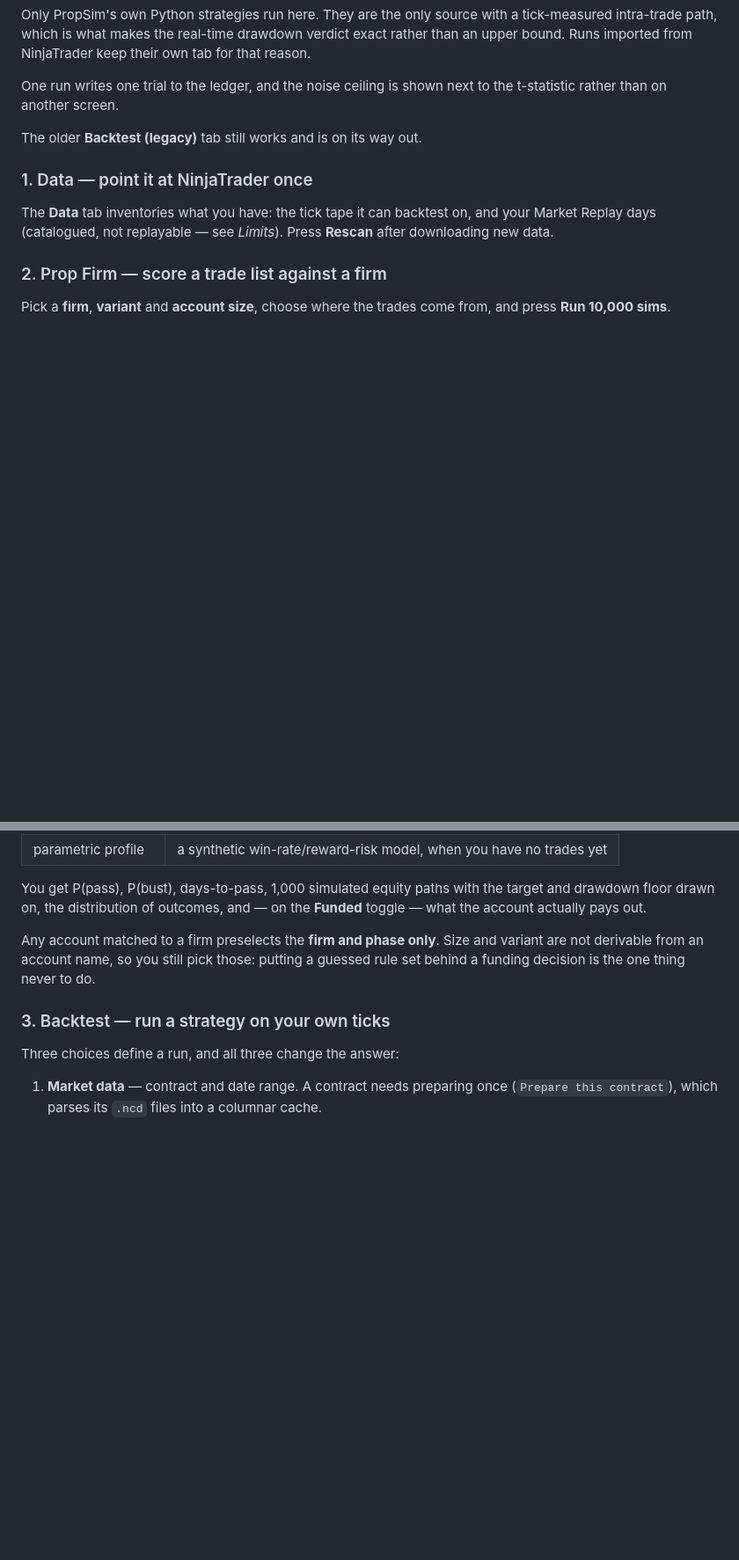
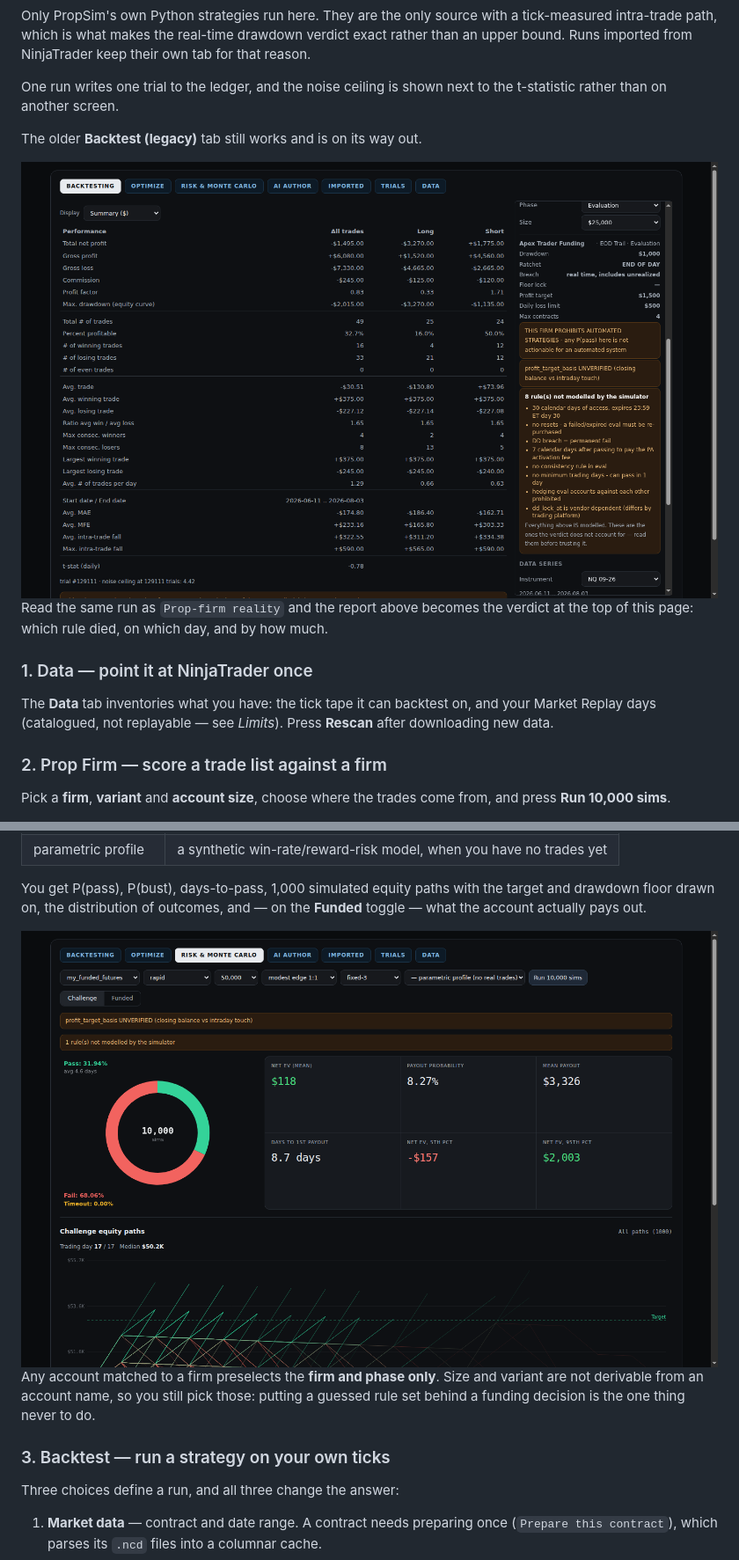
Before and after one commit to jalv92/PropSim, a Markdown page: README.md, 2 parts joined by grey strips. Shown at 88% size. GitHub-like rendering; pictures changed too: docs/assets/montecarlo.png (added), docs/assets/summary.png (added); blank space fills up the shorter version.

```diff
--- a/README.md
+++ b/README.md
@@ -79,6 +102,11 @@ the t-statistic rather than on another screen.
 
 The older **Backtest (legacy)** tab still works and is on its way out.
 
+<img src="docs/assets/summary.png" width="100%" alt="The Backtesting tab: a NinjaTrader-style performance report split into all trades, long and short, with the selected firm's rule set and its unmodelled rules alongside">
+
+Read the same run as `Prop-firm reality` and the report above becomes the verdict
+at the top of this page: which rule died, on which day, and by how much.
+
 ### 1. Data — point it at NinjaTrader once
 
 The **Data** tab inventories what you have: the tick tape it can backtest on, and
@@ -100,6 +128,8 @@ from, and press **Run 10,000 sims**.
 You get P(pass), P(bust), days-to-pass, 1,000 simulated equity paths with the
 target and drawdown floor drawn on, the distribution of outcomes, and — on the
 **Funded** toggle — what the account actually pays out.
+
+<img src="docs/assets/montecarlo.png" width="100%" alt="Risk and Monte Carlo: 10,000 simulated evaluations giving a 31.94% pass rate, net expected value, payout probability and days to first payout, over 1,000 plotted equity paths">
 
 Any account matched to a firm preselects the **firm and phase only**. Size and
 variant are not derivable from an account name, so you still pick those: putting
```
Also changed, not shown: other parts of README.md (+31 -6 lines), docs/assets/hero.png (added).
